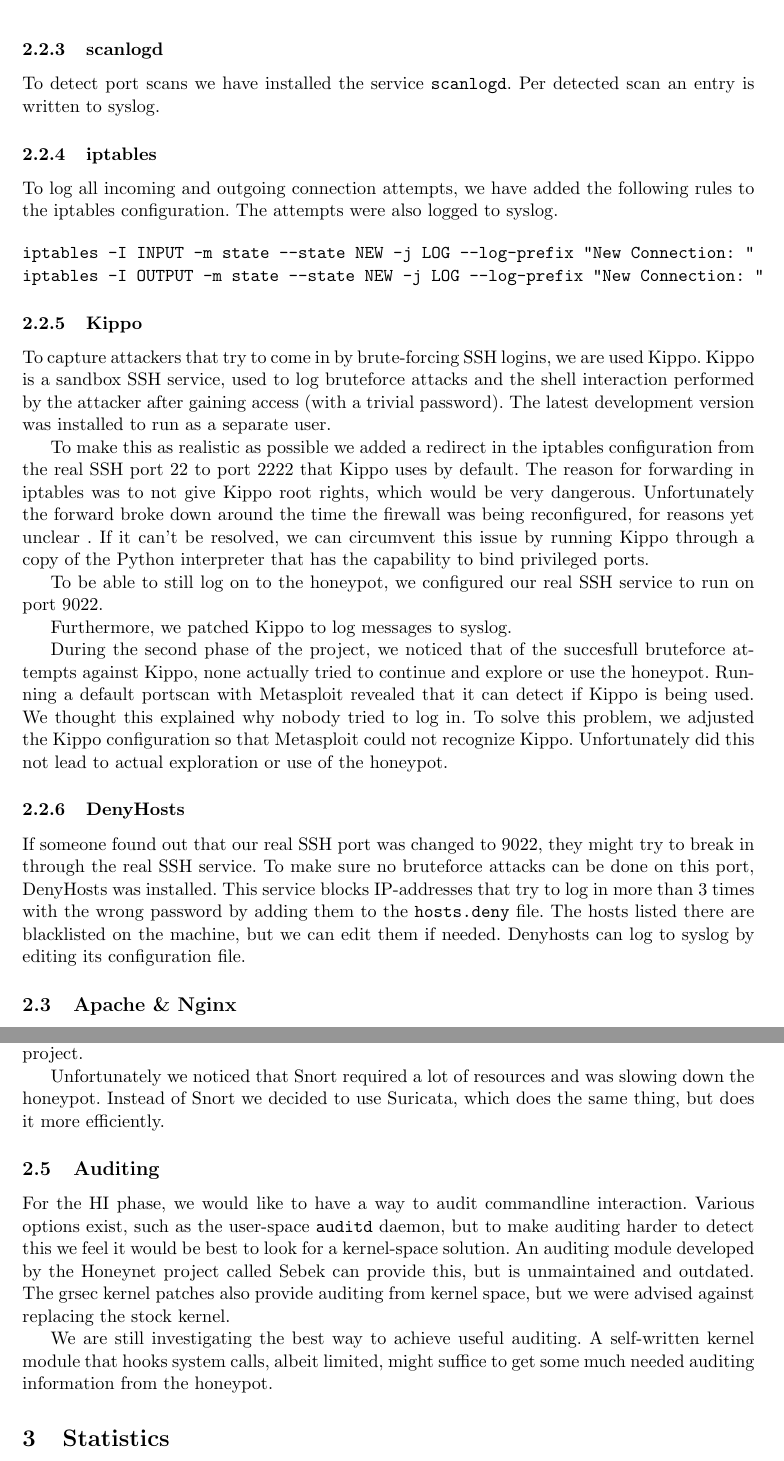
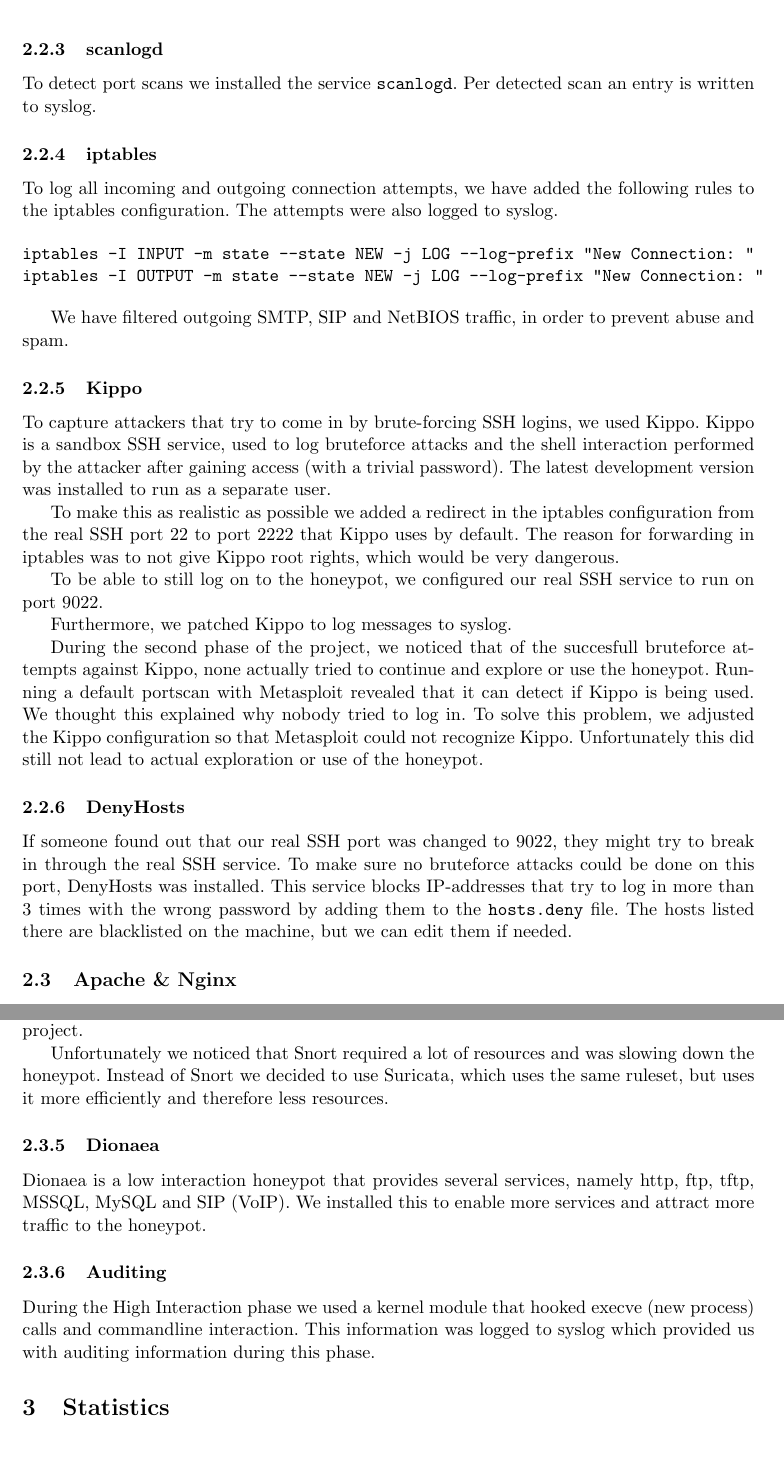
Before and after one commit to ToasterNL/Network_Security_Honeypot, a LaTeX document (Paper_honeypot.tex): two parts of pages 3 and 5 of 6, joined at a grey line, cut so that both start at the same text. Compiled offline with pdfLaTeX.

Commit message:
Setup aangepast!

```diff
--- a/Paper_honeypot.tex
+++ b/Paper_honeypot.tex
@@ -36,8 +36,8 @@
 \title{\textbf{Honeypot Assignment: \\ \emph{Group Contagiarium}}}
 \author{Aram Verstegen, \tocheck{studentnummer Utwente} \\
 	 Mark Vijfvinkel, 1275194 \\
-	 Bart Lutgens, \tocheck{studentnummer Utwente} \\
-	Joost Kremers, \tocheck{studentnummer Utwente}}
+	 Bart Lutgens, 12752408 \\
+	Joost Kremers, 1275259}
 
 \date{\today}
 
@@ -111,6 +111,6 @@
 
 \subsubsection{scanlogd}
-To detect port scans we have installed the service \verb|scanlogd|.
+To detect port scans we installed the service \verb|scanlogd|.
 Per detected scan an entry is written to syslog.
 
 \subsubsection{iptables}
@@ -121,34 +121,33 @@
 iptables -I OUTPUT -m state --state NEW -j LOG --log-prefix "New Connection: "
 \end{verbatim}
 
-
-%Bespreken Aram
+We have filtered outgoing SMTP, SIP and NetBIOS traffic, in order to prevent abuse and spam.
 %We are also going to filter outgoing SMTP, SIP and NetBIOS traffic.
 
 \subsubsection{Kippo}
-To capture attackers that try to come in by brute-forcing SSH logins, we are used Kippo.
+To capture attackers that try to come in by brute-forcing SSH logins, we used Kippo.
 Kippo is a sandbox SSH service, used to log bruteforce attacks and the shell interaction performed by the attacker after gaining access (with a trivial password).
 The latest development version was installed to run as a separate user.
 
 To make this as realistic as possible we added a redirect in the iptables configuration from the real SSH port 22 to port 2222 that Kippo uses by default.
 The reason for forwarding in iptables was to not give Kippo root rights, which would be very dangerous.
-%Bespreken Aram
-Unfortunately the forward broke down around the time the firewall was being reconfigured, for reasons yet unclear .
-If it can't be resolved, we can circumvent this issue by running Kippo through a copy of the Python interpreter that has the capability to bind privileged ports.
+
+%Unfortunately the forward broke down around the time the firewall was being reconfigured, for reasons yet unclear .
+%If it can't be resolved, we can circumvent this issue by running Kippo through a copy of the Python interpreter that has the capability to bind privileged ports.
 
 To be able to still log on to the honeypot, we configured our real SSH service to run on port 9022.
 
 Furthermore, we patched Kippo to log messages to syslog.
 
-During the second phase of the project, we noticed that of the succesfull bruteforce attempts against Kippo, none actually tried to continue and explore or use the honeypot. Running a default portscan with Metasploit revealed that it can detect if Kippo is being used. We thought this explained why nobody tried to log in. To solve this problem, we adjusted the Kippo configuration so that Metasploit could not recognize Kippo. Unfortunately did this not lead to actual exploration or use of the honeypot.
+During the second phase of the project, we noticed that of the succesfull bruteforce attempts against Kippo, none actually tried to continue and explore or use the honeypot. Running a default portscan with Metasploit revealed that it can detect if Kippo is being used. We thought this explained why nobody tried to log in. To solve this problem, we adjusted the Kippo configuration so that Metasploit could not recognize Kippo. Unfortunately this did still not lead to actual exploration or use of the honeypot.
 
 \subsubsection{DenyHosts}
 If someone found out that our real SSH port was changed to 9022, they might try to break in through the real SSH service.
-To make sure no bruteforce attacks can be done on this port, DenyHosts was installed.
+To make sure no bruteforce attacks could be done on this port, DenyHosts was installed.
 This service blocks IP-addresses that try to log in more than 3 times with the wrong password by adding them to the \verb|hosts.deny| file.
 The hosts listed there are blacklisted on the machine, but we can edit them if needed.
-%bespreken Aram
-Denyhosts can log to syslog by editing its configuration file.
+
+%Denyhosts can log to syslog by editing its configuration file.
 
 \subsection{Apache \& Nginx}
 To attract web traffic, we installed the Apache web server, the Apache PHP runtime and the \verb|mod-security| module which allows us to spoof its version information, to make it appear old and vulnerable.
@@ -192,20 +191,23 @@
 We configured Snort to send alerts to syslog, and to log its packet captures to the read-only \verb|sshfs| mounted from our monitoring machine.
 We also installed \verb|oinkmaster| to automatically retrieve the latest community Snort rules, with a Snort API key registered specifically for this project.
 
-Unfortunately we noticed that Snort required a lot of resources and was slowing down the honeypot. Instead of Snort we decided to use Suricata, which does the same thing, but does it more efficiently.
+Unfortunately we noticed that Snort required a lot of resources and was slowing down the honeypot. Instead of Snort we decided to use Suricata, which uses the same ruleset, but uses it more efficiently and therefore less resources.
+
+\subsubsection{Dionaea}
+Dionaea is a low interaction honeypot that provides several services, namely http, ftp, tftp, MSSQL, MySQL and SIP (VoIP). We installed this to enable more services and attract more traffic to the honeypot.
 
 %Considering we are in a VM we might be limited in RAM, which Snort seems to require a lot of.
 %The configured rules will have to be minimal to avoid exhausting resources.
 
+\subsubsection{Auditing}
+During the High Interaction phase we used a kernel module that hooked execve (new process) calls and commandline interaction. This information was logged to syslog which provided us with auditing information during this phase.
+%For the HI phase, we would like to have a way to audit commandline interaction.
+%Various options exist, such as the user-space \verb|auditd| daemon, but to make auditing harder to detect this we feel it would be best to look for a kernel-space solution.
+%An auditing module developed by the Honeynet project called Sebek can provide this, but is unmaintained and outdated.
+%The grsec kernel patches also provide auditing from kernel space, but we were advised against replacing the stock kernel.
 
-\subsection{Auditing}
-For the HI phase, we would like to have a way to audit commandline interaction.
-Various options exist, such as the user-space \verb|auditd| daemon, but to make auditing harder to detect this we feel it would be best to look for a kernel-space solution.
-An auditing module developed by the Honeynet project called Sebek can provide this, but is unmaintained and outdated.
-The grsec kernel patches also provide auditing from kernel space, but we were advised against replacing the stock kernel.
-
-We are still investigating the best way to achieve useful auditing.
-A self-written kernel module that hooks system calls, albeit limited, might suffice to get some much needed auditing information from the honeypot.
+%We are still investigating the best way to achieve useful auditing.
+%A self-written kernel module that hooks system calls, albeit limited, might suffice to get some much needed auditing information from the honeypot.
 
 
 \section{Statistics}
```
Also changed, not shown: Paper_honeypot.tex (26 more changed lines).
